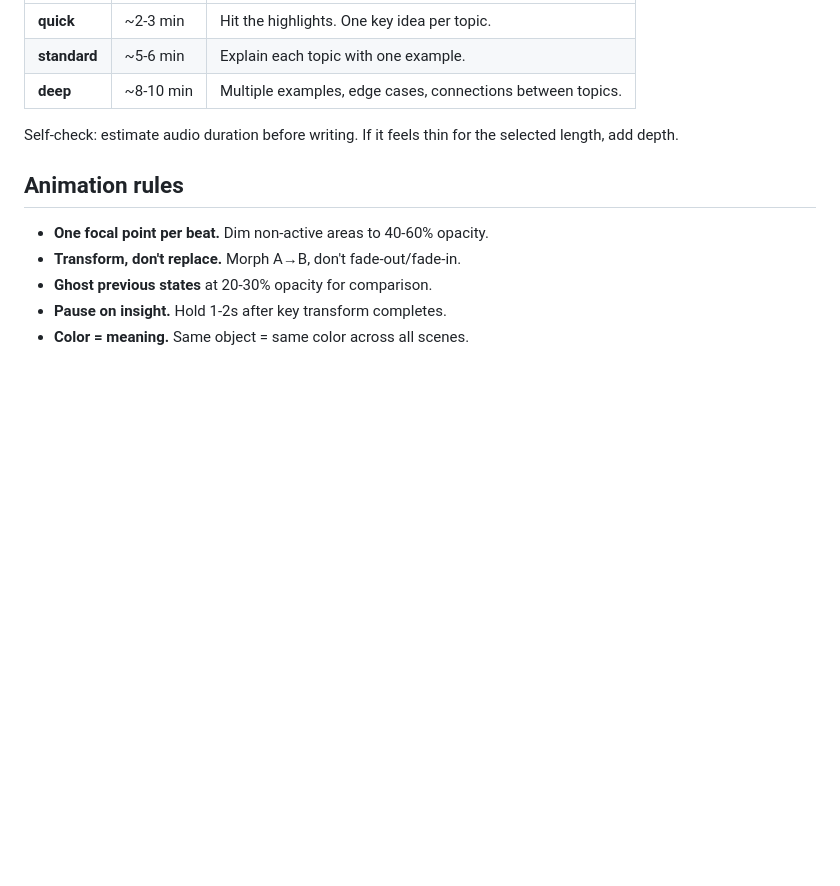
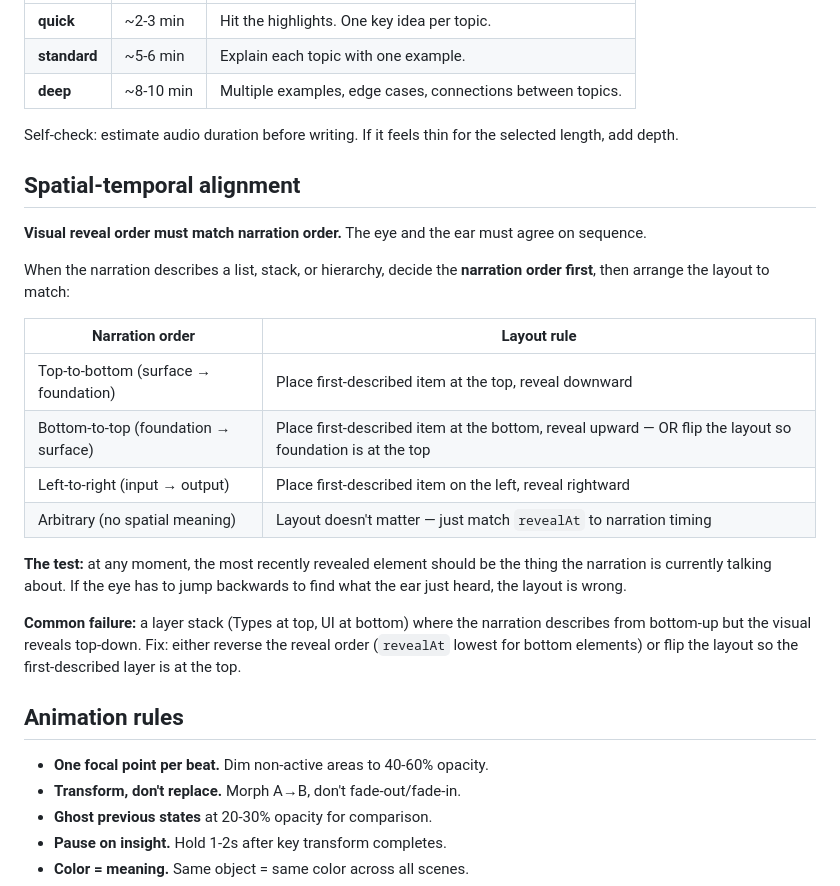
Before and after one commit to drstarry/interactive-video-skill, a Markdown page: references/design-guide.md, the part around the change. Rendered like a GitHub page; blank space fills up the shorter version.

Commit message:
Add spatial-temporal alignment rule to design guide and gotchas
Co-Authored-By: Claude Opus 4.6 (1M context) <noreply@anthropic.com>

```diff
--- a/references/design-guide.md
+++ b/references/design-guide.md
@@ -112,6 +112,23 @@ Boxes (`rect`) must be tall enough to contain their text with these gaps. Exampl
 
 Self-check: estimate audio duration before writing. If it feels thin for the selected length, add depth.
 
+## Spatial-temporal alignment
+
+**Visual reveal order must match narration order.** The eye and the ear must agree on sequence.
+
+When the narration describes a list, stack, or hierarchy, decide the **narration order first**, then arrange the layout to match:
+
+| Narration order | Layout rule |
+|-----------------|-------------|
+| Top-to-bottom (surface → foundation) | Place first-described item at the top, reveal downward |
+| Bottom-to-top (foundation → surface) | Place first-described item at the bottom, reveal upward — OR flip the layout so foundation is at the top |
+| Left-to-right (input → output) | Place first-described item on the left, reveal rightward |
+| Arbitrary (no spatial meaning) | Layout doesn't matter — just match `revealAt` to narration timing |
+
+**The test:** at any moment, the most recently revealed element should be the thing the narration is currently talking about. If the eye has to jump backwards to find what the ear just heard, the layout is wrong.
+
+**Common failure:** a layer stack (Types at top, UI at bottom) where the narration describes from bottom-up but the visual reveals top-down. Fix: either reverse the reveal order (`revealAt` lowest for bottom elements) or flip the layout so the first-described layer is at the top.
+
 ## Animation rules
 
 - **One focal point per beat.** Dim non-active areas to 40-60% opacity.
```
Also changed, not shown: SKILL.md (+1 -0 lines).
